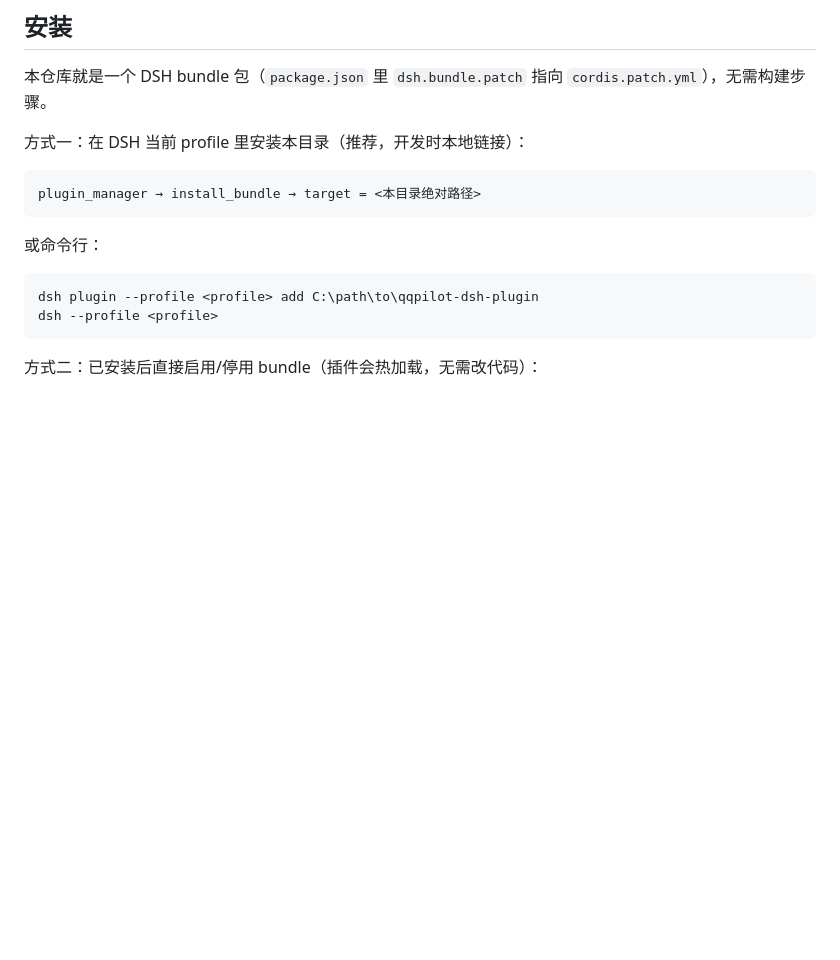
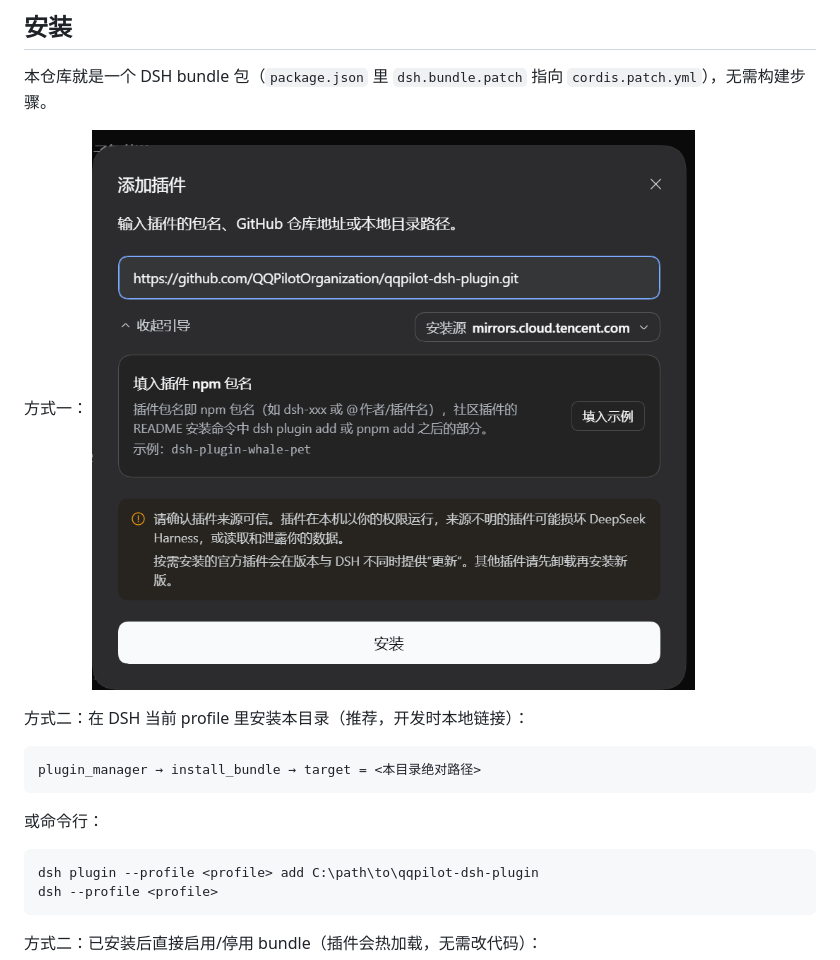
Before and after one commit to QQPilotOrganization/qqpilot-dsh-plugin, a Markdown page: README.md, the part around the change. Rendered like a GitHub page; pictures changed too: image.png (added); blank space fills up the shorter version.

Commit message:
feat: new method

````diff
--- a/README.md
+++ b/README.md
@@ -56,7 +56,10 @@ QQPilot ──POST /qqpilot/v1/chat/completions──▶ 本插件（DSH Host）
 
 本仓库就是一个 DSH bundle 包（`package.json` 里 `dsh.bundle.patch` 指向 `cordis.patch.yml`），无需构建步骤。
 
-方式一：在 DSH 当前 profile 里安装本目录（推荐，开发时本地链接）：
+方式一：
+![alt text](image.png)
+
+方式二：在 DSH 当前 profile 里安装本目录（推荐，开发时本地链接）：
 
 ```text
 plugin_manager → install_bundle → target = <本目录绝对路径>
````
